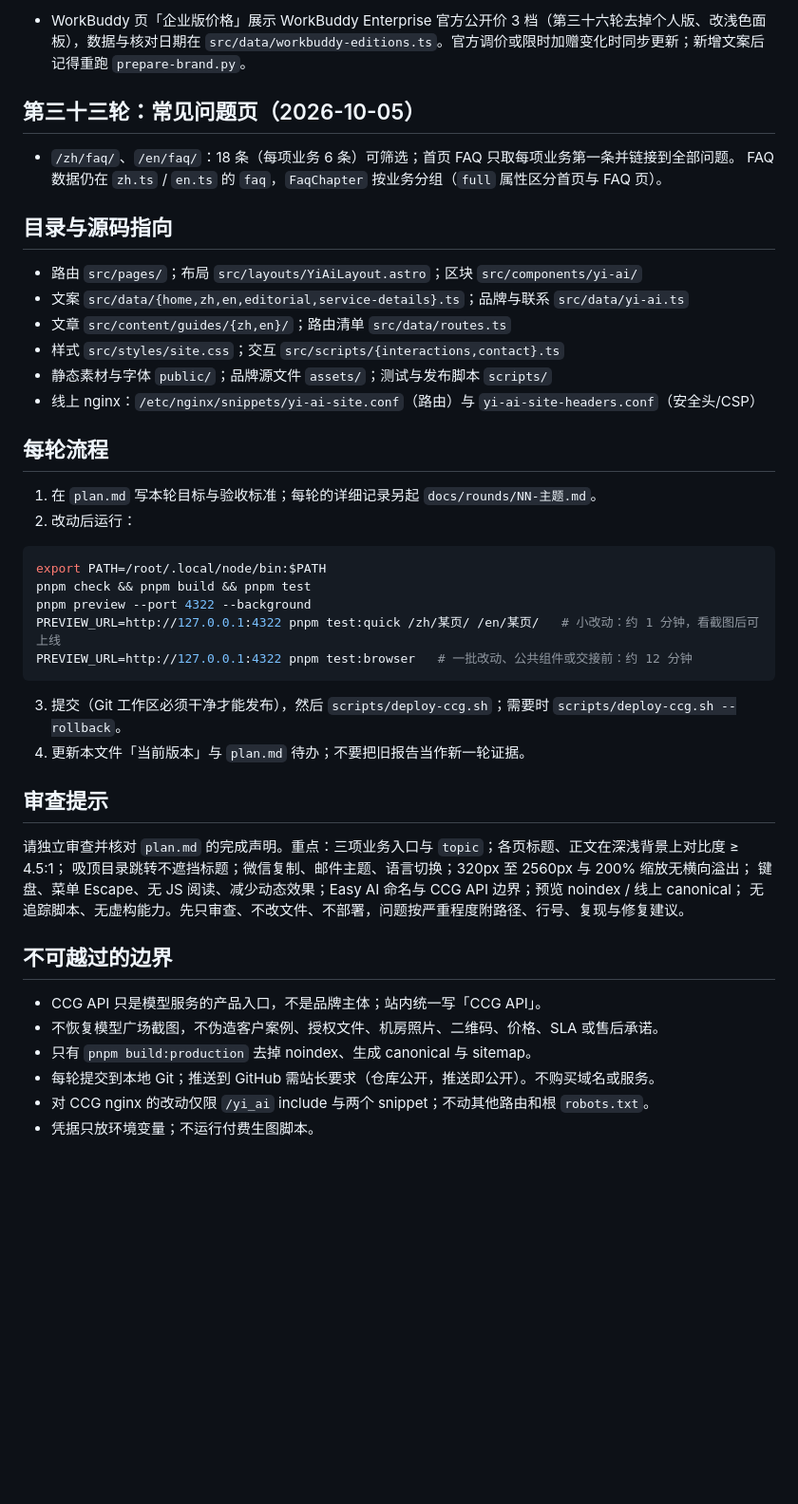
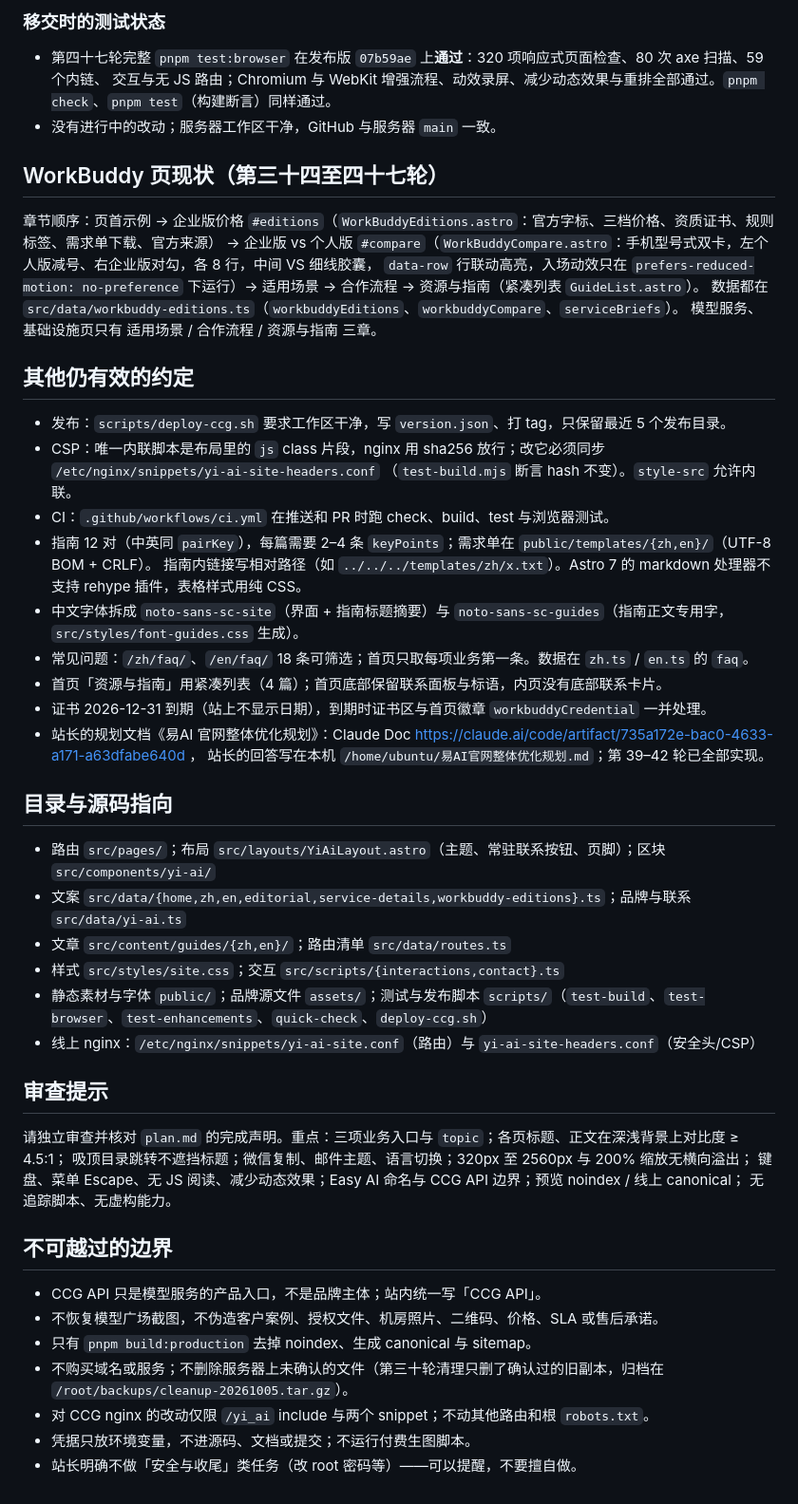
Before and after one commit to dytklmf-sketch/yi-ai-site, a Markdown page: HANDOFF.md, the part around one of its changes. Shown at 95% size. Drawn GitHub-style; blank space fills up the shorter version.

````diff
--- a/HANDOFF.md
+++ b/HANDOFF.md
@@ -61,49 +69,55 @@
 
-- WorkBuddy 页「企业版价格」展示 WorkBuddy Enterprise 官方公开价 3 档（第三十六轮去掉个人版、改浅色面板），数据与核对日期在
-  `src/data/workbuddy-editions.ts`。官方调价或限时加赠变化时同步更新；新增文案后记得重跑 `prepare-brand.py`。
+### 移交时的测试状态
 
-## 第三十三轮：常见问题页（2026-10-05）
+- 第四十七轮完整 `pnpm test:browser` 在发布版 `07b59ae` 上**通过**：320 项响应式页面检查、80 次 axe 扫描、59 个内链、
+  交互与无 JS 路由；Chromium 与 WebKit 增强流程、动效录屏、减少动态效果与重排全部通过。`pnpm check`、`pnpm test`（构建断言）同样通过。
+- 没有进行中的改动；服务器工作区干净，GitHub 与服务器 `main` 一致。
 
-- `/zh/faq/`、`/en/faq/`：18 条（每项业务 6 条）可筛选；首页 FAQ 只取每项业务第一条并链接到全部问题。
-  FAQ 数据仍在 `zh.ts` / `en.ts` 的 `faq`，`FaqChapter` 按业务分组（`full` 属性区分首页与 FAQ 页）。
+## WorkBuddy 页现状（第三十四至四十七轮）
+
+章节顺序：页首示例 → 企业版价格 `#editions`（`WorkBuddyEditions.astro`：官方字标、三档价格、资质证书、规则标签、需求单下载、官方来源）
+→ 企业版 vs 个人版 `#compare`（`WorkBuddyCompare.astro`：手机型号式双卡，左个人版减号、右企业版对勾，各 8 行，中间 VS 细线胶囊，
+`data-row` 行联动高亮，入场动效只在 `prefers-reduced-motion: no-preference` 下运行）→ 适用场景 → 合作流程 → 资源与指南（紧凑列表 `GuideList.astro`）。
+数据都在 `src/data/workbuddy-editions.ts`（`workbuddyEditions`、`workbuddyCompare`、`serviceBriefs`）。
+模型服务、基础设施页只有 适用场景 / 合作流程 / 资源与指南 三章。
+
+## 其他仍有效的约定
+
+- 发布：`scripts/deploy-ccg.sh` 要求工作区干净，写 `version.json`、打 tag，只保留最近 5 个发布目录。
+- CSP：唯一内联脚本是布局里的 `js` class 片段，nginx 用 sha256 放行；改它必须同步 `/etc/nginx/snippets/yi-ai-site-headers.conf`
+  （`test-build.mjs` 断言 hash 不变）。`style-src` 允许内联。
+- CI：`.github/workflows/ci.yml` 在推送和 PR 时跑 check、build、test 与浏览器测试。
+- 指南 12 对（中英同 `pairKey`），每篇需要 2–4 条 `keyPoints`；需求单在 `public/templates/{zh,en}/`（UTF-8 BOM + CRLF）。
+  指南内链接写相对路径（如 `../../../templates/zh/x.txt`）。Astro 7 的 markdown 处理器不支持 rehype 插件，表格样式用纯 CSS。
+- 中文字体拆成 `noto-sans-sc-site`（界面 + 指南标题摘要）与 `noto-sans-sc-guides`（指南正文专用字，`src/styles/font-guides.css` 生成）。
+- 常见问题：`/zh/faq/`、`/en/faq/` 18 条可筛选；首页只取每项业务第一条。数据在 `zh.ts` / `en.ts` 的 `faq`。
+- 首页「资源与指南」用紧凑列表（4 篇）；首页底部保留联系面板与标语，内页没有底部联系卡片。
+- 证书 2026-12-31 到期（站上不显示日期），到期时证书区与首页徽章 `workbuddyCredential` 一并处理。
+- 站长的规划文档《易AI 官网整体优化规划》：Claude Doc https://claude.ai/code/artifact/735a172e-bac0-4633-a171-a63dfabe640d ，
+  站长的回答写在本机 `/home/ubuntu/易AI官网整体优化规划.md`；第 39–42 轮已全部实现。
 
 ## 目录与源码指向
 
-- 路由 `src/pages/`；布局 `src/layouts/YiAiLayout.astro`；区块 `src/components/yi-ai/`
-- 文案 `src/data/{home,zh,en,editorial,service-details}.ts`；品牌与联系 `src/data/yi-ai.ts`
+- 路由 `src/pages/`；布局 `src/layouts/YiAiLayout.astro`（主题、常驻联系按钮、页脚）；区块 `src/components/yi-ai/`
+- 文案 `src/data/{home,zh,en,editorial,service-details,workbuddy-editions}.ts`；品牌与联系 `src/data/yi-ai.ts`
 - 文章 `src/content/guides/{zh,en}/`；路由清单 `src/data/routes.ts`
 - 样式 `src/styles/site.css`；交互 `src/scripts/{interactions,contact}.ts`
-- 静态素材与字体 `public/`；品牌源文件 `assets/`；测试与发布脚本 `scripts/`
+- 静态素材与字体 `public/`；品牌源文件 `assets/`；测试与发布脚本 `scripts/`（`test-build`、`test-browser`、`test-enhancements`、`quick-check`、`deploy-ccg.sh`）
 - 线上 nginx：`/etc/nginx/snippets/yi-ai-site.conf`（路由）与 `yi-ai-site-headers.conf`（安全头/CSP）
-
-## 每轮流程
-
-1. 在 `plan.md` 写本轮目标与验收标准；每轮的详细记录另起 `docs/rounds/NN-主题.md`。
-2. 改动后运行：
-
-```sh
-export PATH=/root/.local/node/bin:$PATH
-pnpm check && pnpm build && pnpm test
-pnpm preview --port 4322 --background
-PREVIEW_URL=http://127.0.0.1:4322 pnpm test:quick /zh/某页/ /en/某页/   # 小改动：约 1 分钟，看截图后可上线
-PREVIEW_URL=http://127.0.0.1:4322 pnpm test:browser   # 一批改动、公共组件或交接前：约 12 分钟
-```
-
-3. 提交（Git 工作区必须干净才能发布），然后 `scripts/deploy-ccg.sh`；需要时 `scripts/deploy-ccg.sh --rollback`。
-4. 更新本文件「当前版本」与 `plan.md` 待办；不要把旧报告当作新一轮证据。
 
 ## 审查提示
 
 请独立审查并核对 `plan.md` 的完成声明。重点：三项业务入口与 `topic`；各页标题、正文在深浅背景上对比度 ≥ 4.5:1；
 吸顶目录跳转不遮挡标题；微信复制、邮件主题、语言切换；320px 至 2560px 与 200% 缩放无横向溢出；
 键盘、菜单 Escape、无 JS 阅读、减少动态效果；Easy AI 命名与 CCG API 边界；预览 noindex / 线上 canonical；
-无追踪脚本、无虚构能力。先只审查、不改文件、不部署，问题按严重程度附路径、行号、复现与修复建议。
+无追踪脚本、无虚构能力。
 
 ## 不可越过的边界
 
 - CCG API 只是模型服务的产品入口，不是品牌主体；站内统一写「CCG API」。
 - 不恢复模型广场截图，不伪造客户案例、授权文件、机房照片、二维码、价格、SLA 或售后承诺。
 - 只有 `pnpm build:production` 去掉 noindex、生成 canonical 与 sitemap。
-- 每轮提交到本地 Git；推送到 GitHub 需站长要求（仓库公开，推送即公开）。不购买域名或服务。
+- 不购买域名或服务；不删除服务器上未确认的文件（第三十轮清理只删了确认过的旧副本，归档在 `/root/backups/cleanup-20261005.tar.gz`）。
 - 对 CCG nginx 的改动仅限 `/yi_ai` include 与两个 snippet；不动其他路由和根 `robots.txt`。
-- 凭据只放环境变量；不运行付费生图脚本。
+- 凭据只放环境变量，不进源码、文档或提交；不运行付费生图脚本。
+- 站长明确不做「安全与收尾」类任务（改 root 密码等）——可以提醒，不要擅自做。
````
Also changed, not shown: other parts of HANDOFF.md (+53 -45 lines), AGENTS.md (+1 -1 lines), plan.md (+4 -0 lines).
